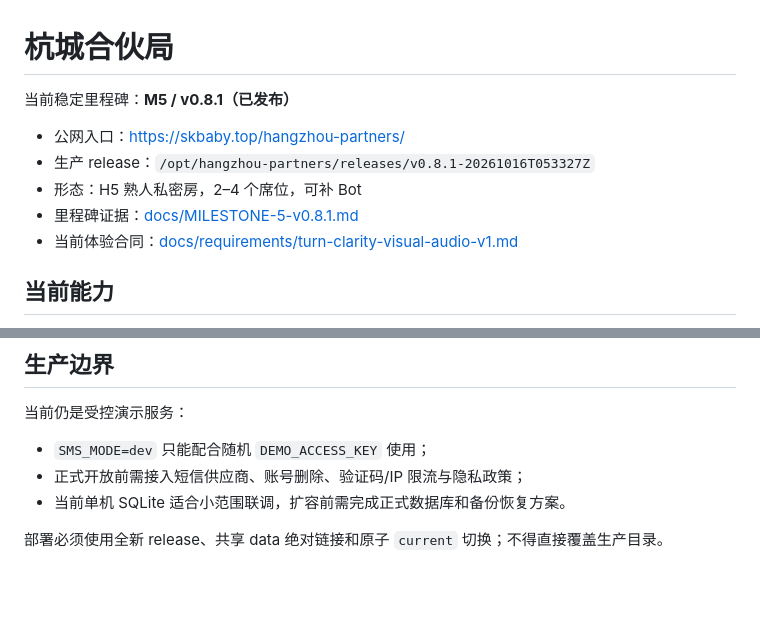
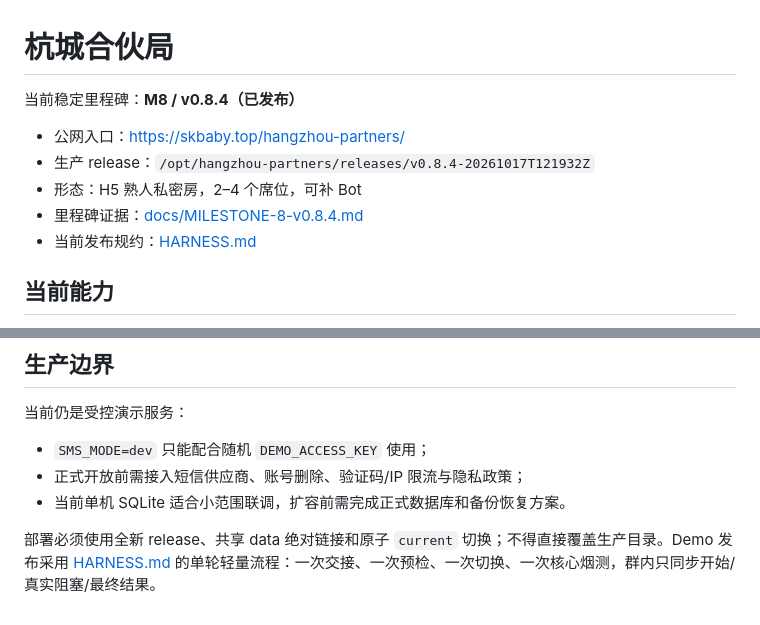
Before and after one commit to skaleto/hz_monopoly, a Markdown page: README.md, 2 parts joined by grey strips. GitHub-like rendering; blank space fills up the shorter version.

Commit message:
docs: simplify demo release gates
Co-authored-by: TRAE CLI <traecli@bytedance.com>

```diff
--- a/README.md
+++ b/README.md
@@ -1,12 +1,12 @@
 # 杭城合伙局
 
-当前稳定里程碑：**M5 / v0.8.1（已发布）**
+当前稳定里程碑：**M8 / v0.8.4（已发布）**
 
 - 公网入口：<https://skbaby.top/hangzhou-partners/>
-- 生产 release：`/opt/hangzhou-partners/releases/v0.8.1-20261016T053327Z`
+- 生产 release：`/opt/hangzhou-partners/releases/v0.8.4-20261017T121932Z`
 - 形态：H5 熟人私密房，2–4 个席位，可补 Bot
-- 里程碑证据：[docs/MILESTONE-5-v0.8.1.md](docs/MILESTONE-5-v0.8.1.md)
-- 当前体验合同：[docs/requirements/turn-clarity-visual-audio-v1.md](docs/requirements/turn-clarity-visual-audio-v1.md)
+- 里程碑证据：[docs/MILESTONE-8-v0.8.4.md](docs/MILESTONE-8-v0.8.4.md)
+- 当前发布规约：[HARNESS.md](HARNESS.md#4-改动分级与验证)
 
 ## 当前能力
 
@@ -69,4 +69,4 @@ npm run verify
 - 正式开放前需接入短信供应商、账号删除、验证码/IP 限流与隐私政策；
 - 当前单机 SQLite 适合小范围联调，扩容前需完成正式数据库和备份恢复方案。
 
-部署必须使用全新 release、共享 data 绝对链接和原子 `current` 切换；不得直接覆盖生产目录。
+部署必须使用全新 release、共享 data 绝对链接和原子 `current` 切换；不得直接覆盖生产目录。Demo 发布采用 [HARNESS.md](HARNESS.md#4-改动分级与验证) 的单轮轻量流程：一次交接、一次预检、一次切换、一次核心烟测，群内只同步开始/真实阻塞/最终结果。
```
Also changed, not shown: HARNESS.md (+28 -9 lines), docs/requirements/demo-release-simplification-v1.md (added, +82 -0 lines).
